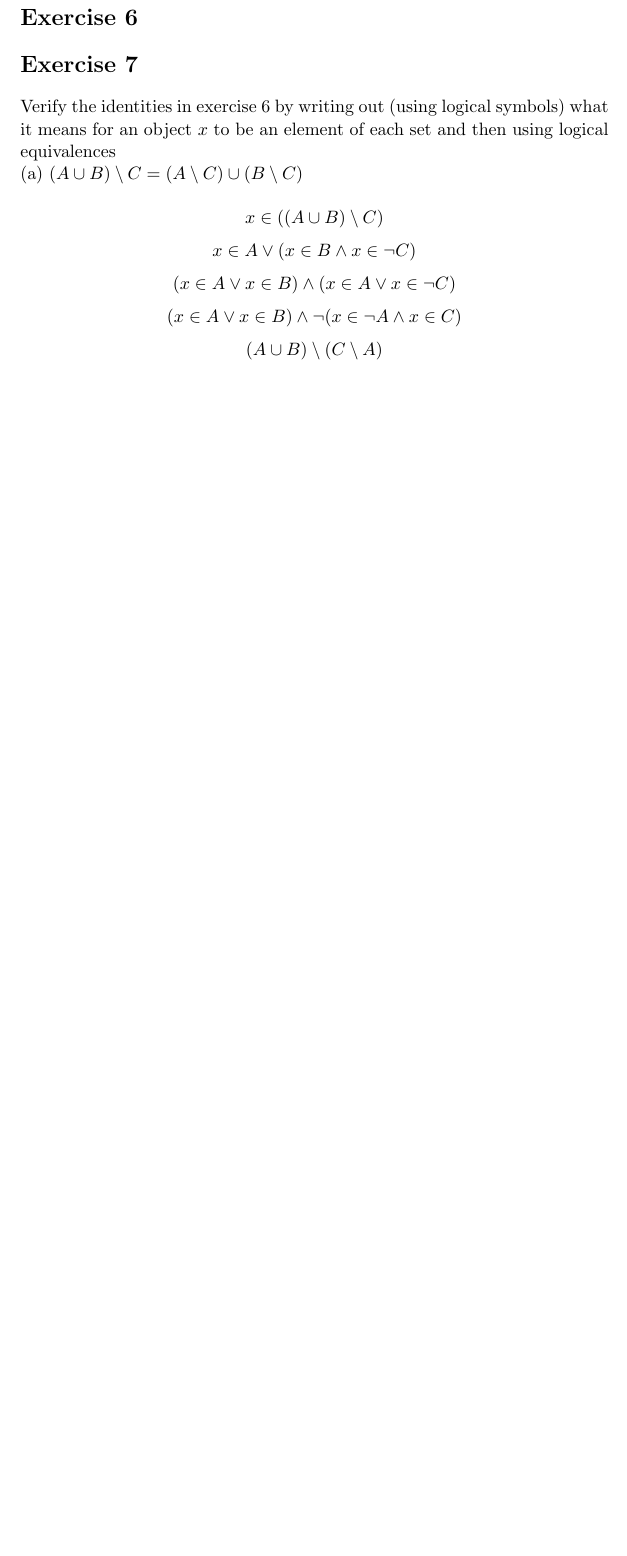
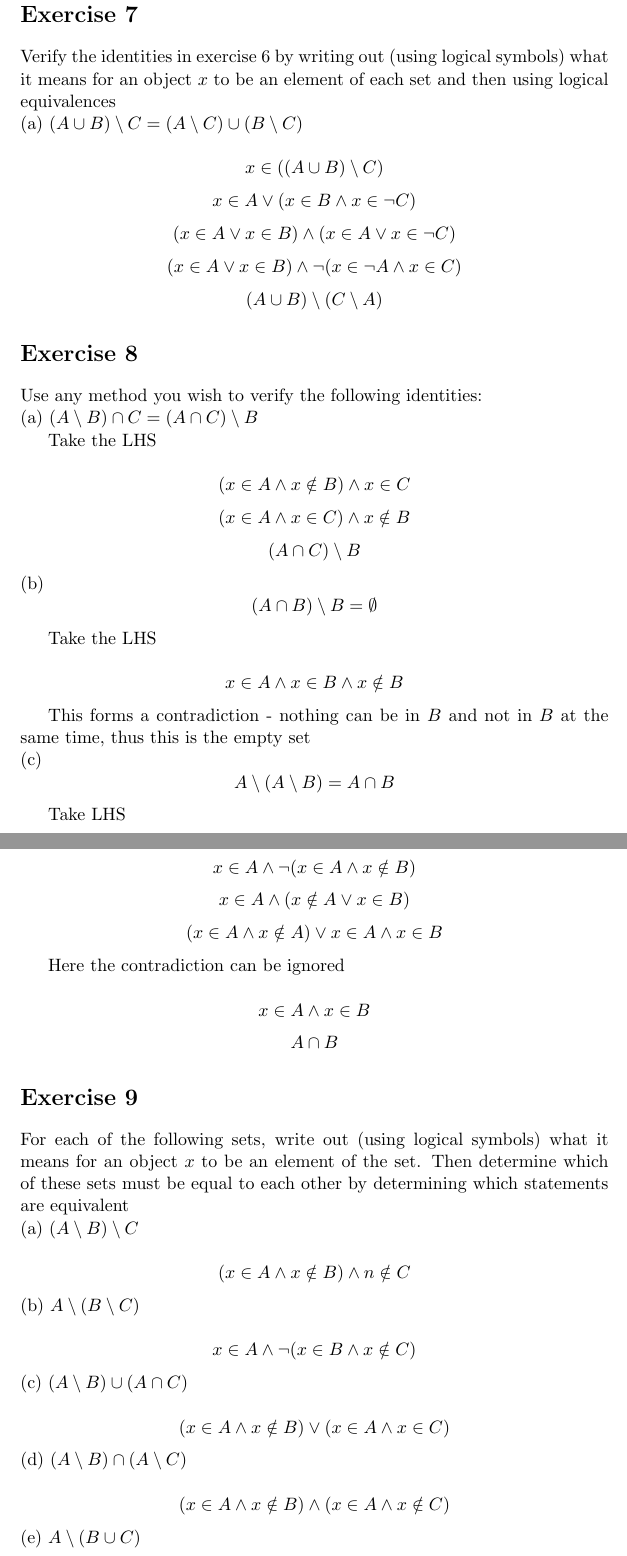
Before and after one commit to NathanielCurnick/how_to_prove_it, a LaTeX document (src/chapter1/1.4.tex): part of page 3 of 3 before the commit and two parts of pages 3 and 4 of 6 after it, the two joined at a grey line, cut so that both start at the same text, the shorter picture padded with empty space. Compiled offline with pdfLaTeX.

Commit message:
feat: :sparkles: Some new exercises from 1.4

```diff
--- a/src/chapter1/1.4.tex
+++ b/src/chapter1/1.4.tex
@@ -97,3 +99,64 @@ $$(x \in A \vee x \in B) \wedge (x \in A \vee x \in \neg C)$$
 $$(x \in A \vee x \in B) \wedge \neg(x \in \neg A \wedge x \in C)$$
 $$(A \cup B) \setminus (C \setminus A)$$
 
+\section*{Exercise 8}
+
+Use any method you wish to verify the following identities:
+
+\noindent (a) $(A \setminus B) \cap C = (A \cap C) \setminus B$
+
+Take the LHS
+
+$$(x \in A \wedge x \notin B) \wedge x \in C$$
+$$(x \in A \wedge x \in C) \wedge x \notin B$$
+$$(A \cap C) \setminus B$$
+
+\noindent (b) $$(A \cap B) \setminus B = \emptyset$$
+
+Take the LHS
+
+$$x \in A \wedge x \in B \wedge x \notin B$$
+
+This forms a contradiction - nothing can be in $B$ and not in $B$ at the same
+time, thus this is the empty set
+
+\noindent (c) $$A \setminus (A \setminus B) = A \cap B$$
+
+Take LHS
+
+$$x \in A \wedge \neg (x \in A \wedge x \notin B)$$
+$$x \in A \wedge (x \notin A \vee x \in B)$$
+$$(x \in A \wedge x \notin A) \vee x \in A \wedge x \in B$$
+
+Here the contradiction can be ignored
+
+$$x \in A \wedge x \in B$$
+$$A \cap B$$
+
+\section*{Exercise 9}
+
+% TODO: Proof of which are equal
+
+For each of the following sets, write out (using logical symbols) what it means
+for an object $x$ to be an element of the set. Then determine which of these
+sets must be equal to each other by determining which statements are equivalent
+
+\noindent (a) $(A \setminus B) \setminus C$
+
+$$(x \in A \wedge x \notin B) \wedge n \notin C$$
+
+\noindent (b) $A \setminus (B \setminus C)$
+
+$$x \in A \wedge \neg (x \in B \wedge x \notin C)$$
+
+\noindent (c) $(A \setminus B) \cup (A \cap C)$
+
+$$(x \in A \wedge x \notin B) \vee (x \in A \wedge x \in C)$$
+
+\noindent (d) $(A \setminus B) \cap (A \setminus C)$
+
+$$(x \in A \wedge x \notin B) \wedge (x \in A \wedge x \notin C)$$
+
+\noindent (e) $A \setminus (B \cup C)$
+
+$$x \in A \wedge \neg (x \in B \vee x \in C)$$
```
Also changed, not shown: src/chapter1/1.4.tex (68 more changed lines).
